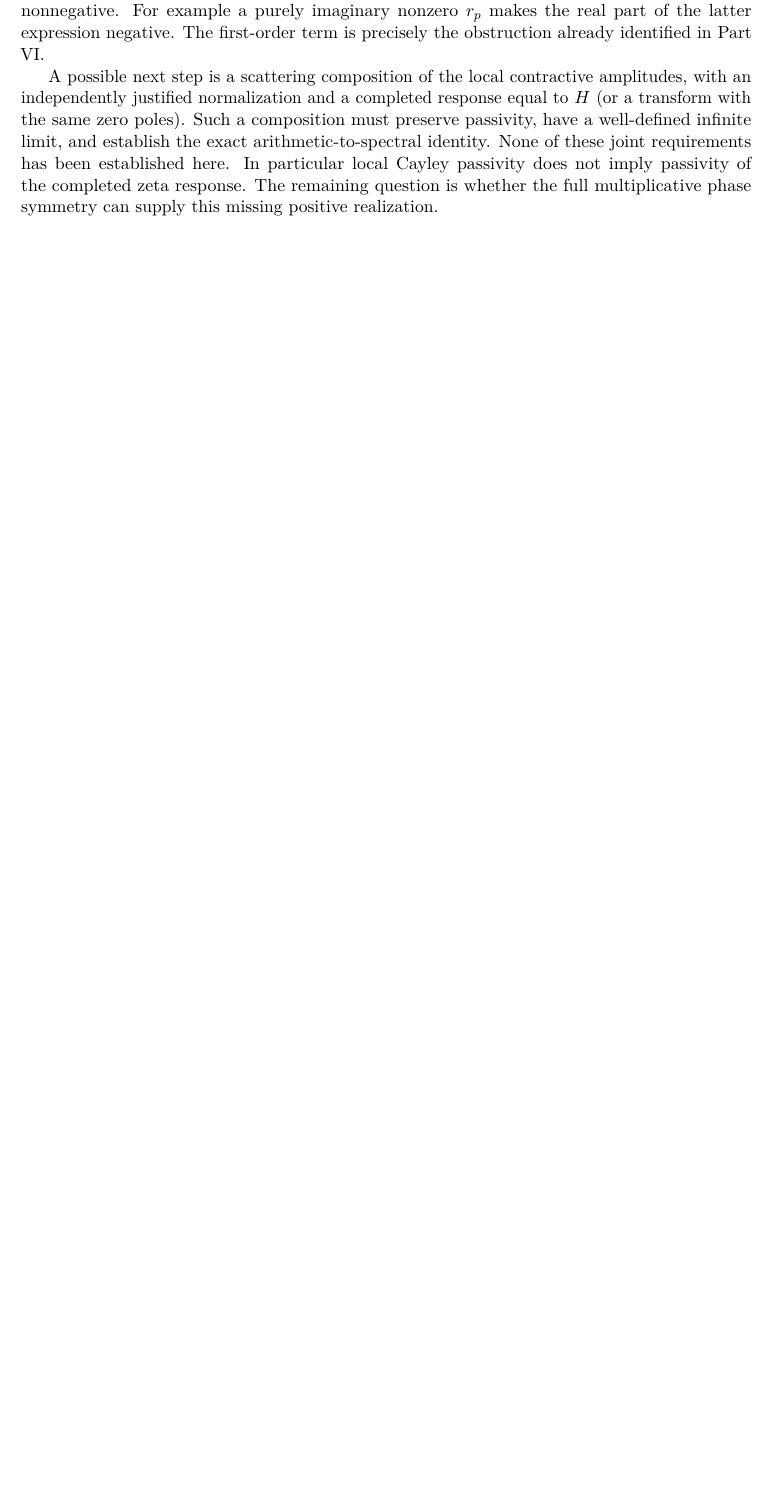
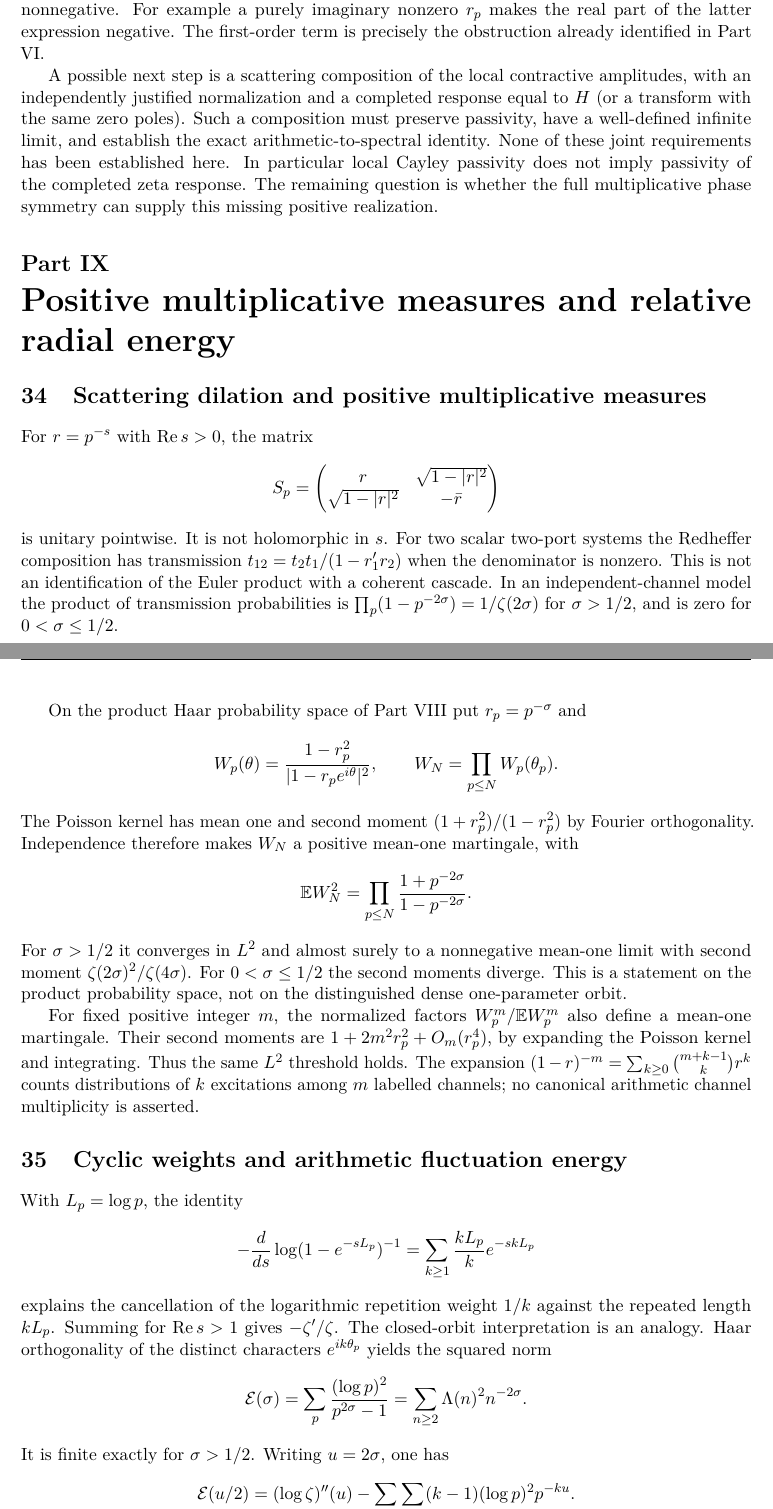
Before and after one commit to zetacheng/riemann-zeros-angles-radii, a LaTeX paper (paper/Angles_and_Radii_of_the_Riemann_Zeros.tex): part of page 38 of 46 before the commit and two parts of pages 38 and 39 of 48 after it, the two joined at a grey line, cut so that both start at the same text, the shorter picture padded with empty space. Compiled offline with pdfLaTeX.

Commit message:
v21: positive multiplicative measures, cyclic weights and radial constraint projection

```diff
--- a/paper/Angles_and_Radii_of_the_Riemann_Zeros.tex
+++ b/paper/Angles_and_Radii_of_the_Riemann_Zeros.tex
@@ -6,7 +6,7 @@
 
 \usepackage{enumitem}
 \usepackage{fancyhdr}
-\pagestyle{fancy}\fancyhf{}\fancyhead[L]{Angles and Radii of the Riemann Zeros}\fancyhead[R]{Version 20}\fancyfoot[C]{\thepage}
+\pagestyle{fancy}\fancyhf{}\fancyhead[L]{Angles and Radii of the Riemann Zeros}\fancyhead[R]{Version 21}\fancyfoot[C]{\thepage}
 \setlength{\headheight}{14pt}
 \newtheorem{proposition}{Proposition}[section]
 \theoremstyle{definition}\newtheorem{definition}[proposition]{Definition}
@@ -15,7 +15,7 @@
 
 \title{Angles and Radii of the Riemann Zeros:\\ the Circle as the Answer, and the Routes to It}
 \author{Zeta Hoi-Ho Cheng}
-\date{Version 20 --- 26 November 2026}
+\date{Version 21 --- 26 November 2026}
 
 \begin{document}
 \maketitle
@@ -1000,3 +1001,42 @@ whose sum converges locally normally for $\sigma>1/2$, but whose real part likew
 
 A possible next step is a scattering composition of the local contractive amplitudes, with an independently justified normalization and a completed response equal to $H$ (or a transform with the same zero poles). Such a composition must preserve passivity, have a well-defined infinite limit, and establish the exact arithmetic-to-spectral identity. None of these joint requirements has been established here. In particular local Cayley passivity does not imply passivity of the completed zeta response. The remaining question is whether the full multiplicative phase symmetry can supply this missing positive realization.
 
+\part{Positive multiplicative measures and relative radial energy}
+
+\section{Scattering dilation and positive multiplicative measures}
+For $r=p^{-s}$ with $\mathrm{Re}\,s>0$, the matrix
+\[
+S_p=\begin{pmatrix}r&\sqrt{1-|r|^2}\\
+\sqrt{1-|r|^2}&-\bar r\end{pmatrix}
+\]
+is unitary pointwise. It is not holomorphic in $s$. For two scalar two-port systems the Redheffer composition has transmission $t_{12}=t_2t_1/(1-r'_1r_2)$ when the denominator is nonzero. This is not an identification of the Euler product with a coherent cascade. In an independent-channel model the product of transmission probabilities is $\prod_p(1-p^{-2\sigma})=1/\zeta(2\sigma)$ for $\sigma>1/2$, and is zero for $0<\sigma\le1/2$.
+
+On the product Haar probability space of Part VIII put $r_p=p^{-\sigma}$ and
+\[
+W_p(\theta)=\frac{1-r_p^2}{|1-r_pe^{i\theta}|^2},\qquad
+W_N=\prod_{p\le N}W_p(\theta_p).
+\]
+The Poisson kernel has mean one and second moment $(1+r_p^2)/(1-r_p^2)$ by Fourier orthogonality. Independence therefore makes $W_N$ a positive mean-one martingale, with
+\[
+\mathbb E W_N^2=\prod_{p\le N}\frac{1+p^{-2\sigma}}{1-p^{-2\sigma}}.
+\]
+For $\sigma>1/2$ it converges in $L^2$ and almost surely to a nonnegative mean-one limit with second moment $\zeta(2\sigma)^2/\zeta(4\sigma)$. For $0<\sigma\le1/2$ the second moments diverge. This is a statement on the product probability space, not on the distinguished dense one-parameter orbit.
+
+For fixed positive integer $m$, the normalized factors $W_p^m/\mathbb E W_p^m$ also define a mean-one martingale. Their second moments are $1+2m^2r_p^2+O_m(r_p^4)$, by expanding the Poisson kernel and integrating. Thus the same $L^2$ threshold holds. The expansion $(1-r)^{-m}=\sum_{k\ge0}\binom{m+k-1}{k}r^k$ counts distributions of $k$ excitations among $m$ labelled channels; no canonical arithmetic channel multiplicity is asserted.
+
+\section{Cyclic weights and arithmetic fluctuation energy}
+With $L_p=\log p$, the identity
+\[
+-\frac{d}{ds}\log(1-e^{-sL_p})^{-1}
+=\sum_{k\ge1}\frac{kL_p}{k}e^{-skL_p}
+\]
+explains the cancellation of the logarithmic repetition weight $1/k$ against the repeated length $kL_p$. Summing for $\mathrm{Re}\,s>1$ gives $-\zeta'/\zeta$. The closed-orbit interpretation is an analogy.
+Haar orthogonality of the distinct characters $e^{ik\theta_p}$ yields the squared norm
+\[
+\mathcal E(\sigma)=\sum_p\frac{(\log p)^2}{p^{2\sigma}-1}
+=\sum_{n\ge2}\Lambda(n)^2n^{-2\sigma}.
+\]
+It is finite exactly for $\sigma>1/2$. Writing $u=2\sigma$, one has
+\[
+\mathcal E(u/2)=(\log\zeta)''(u)
+-\sum_p\sum_{k\ge2}(k-1)(\log p)^2p^{-ku}.
```
Also changed, not shown: paper/Angles_and_Radii_of_the_Riemann_Zeros.tex (26 more changed lines).
